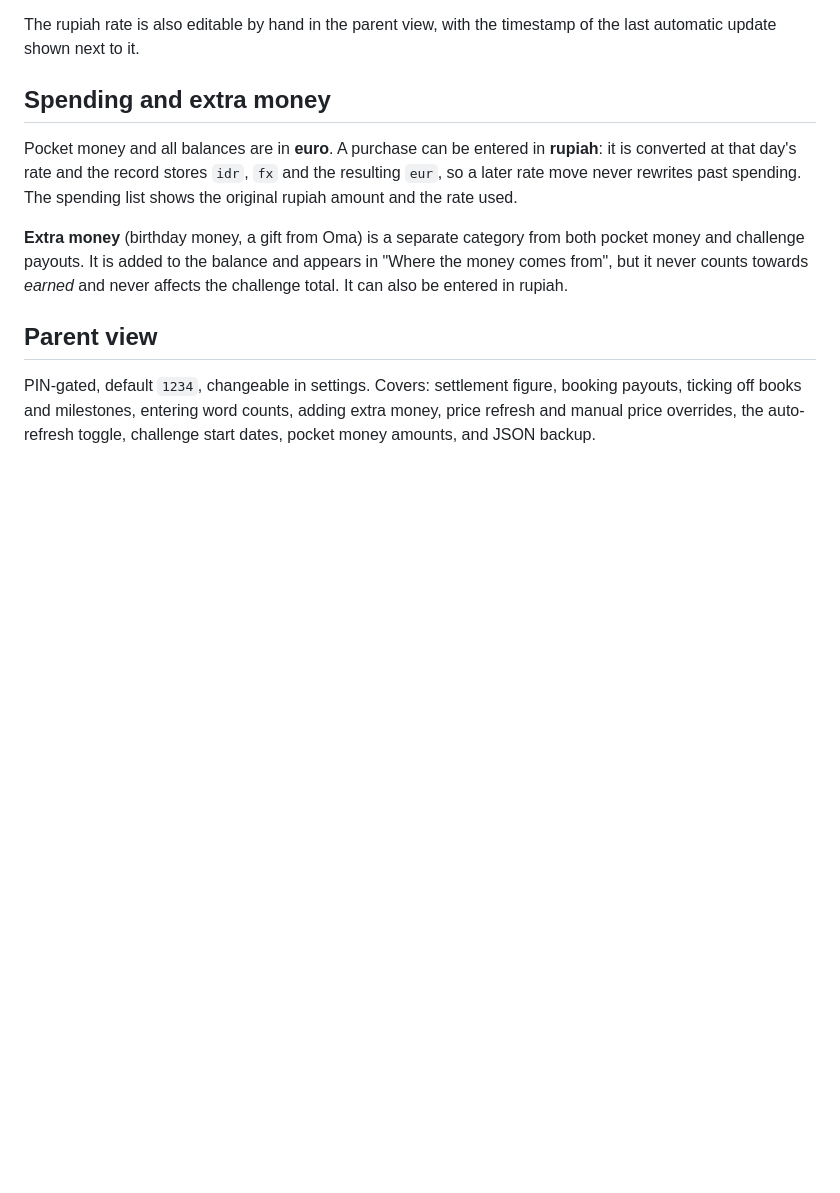
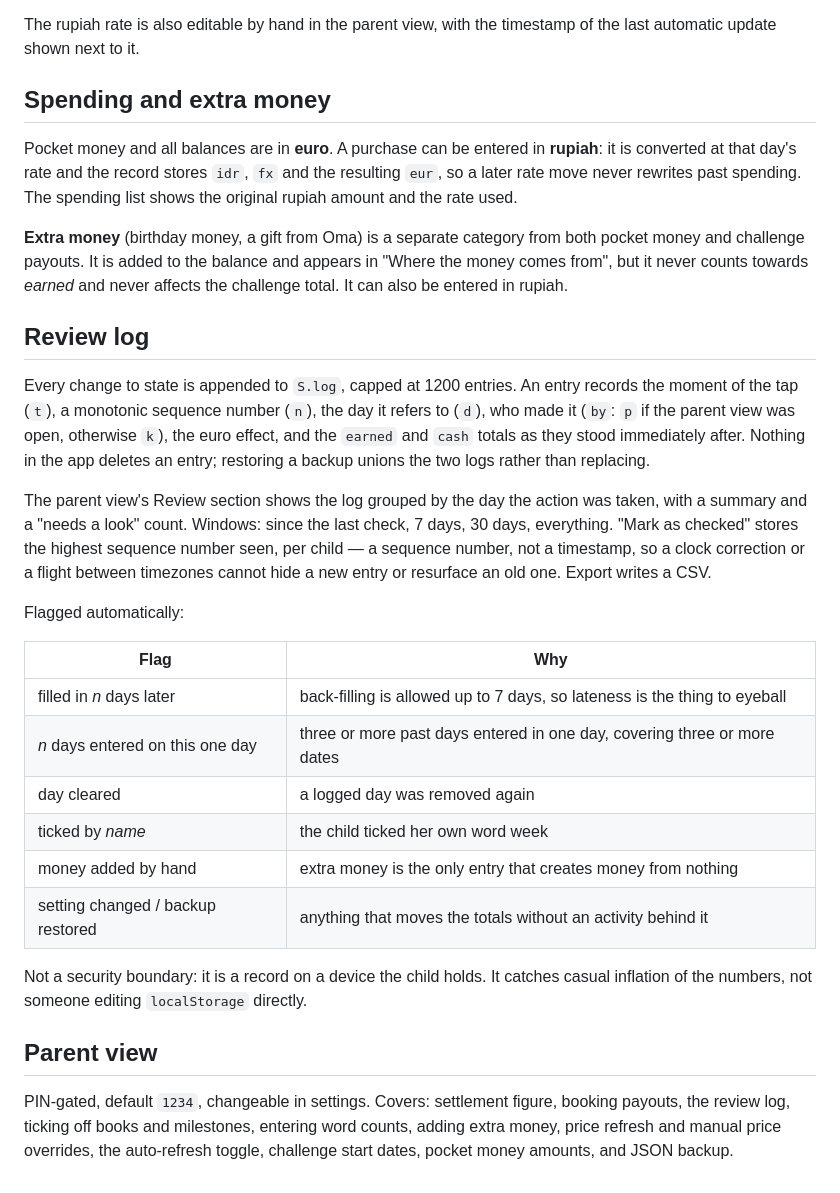
Before and after one commit to Ikarus-eth/Taschengeld, a Markdown page: README.md, the part around the change. Drawn GitHub-style; blank space fills up the shorter version.

Commit message:
Spec: review log

```diff
--- a/README.md
+++ b/README.md
@@ -148,9 +148,37 @@ money and challenge payouts. It is added to the balance and appears in "Where th
 comes from", but it never counts towards *earned* and never affects the challenge total.
 It can also be entered in rupiah.
 
+## Review log
+
+Every change to state is appended to `S.log`, capped at 1200 entries. An entry records the
+moment of the tap (`t`), a monotonic sequence number (`n`), the day it refers to (`d`), who
+made it (`by`: `p` if the parent view was open, otherwise `k`), the euro effect, and the
+`earned` and `cash` totals as they stood immediately after. Nothing in the app deletes an
+entry; restoring a backup unions the two logs rather than replacing.
+
+The parent view's Review section shows the log grouped by the day the action was taken,
+with a summary and a "needs a look" count. Windows: since the last check, 7 days, 30 days,
+everything. "Mark as checked" stores the highest sequence number seen, per child — a
+sequence number, not a timestamp, so a clock correction or a flight between timezones
+cannot hide a new entry or resurface an old one. Export writes a CSV.
+
+Flagged automatically:
+
+| Flag | Why |
+|---|---|
+| filled in *n* days later | back-filling is allowed up to 7 days, so lateness is the thing to eyeball |
+| *n* days entered on this one day | three or more past days entered in one day, covering three or more dates |
+| day cleared | a logged day was removed again |
+| ticked by *name* | the child ticked her own word week |
+| money added by hand | extra money is the only entry that creates money from nothing |
+| setting changed / backup restored | anything that moves the totals without an activity behind it |
+
+Not a security boundary: it is a record on a device the child holds. It catches casual
+inflation of the numbers, not someone editing `localStorage` directly.
+
 ## Parent view
 
 PIN-gated, default `1234`, changeable in settings. Covers: settlement figure, booking
-payouts, ticking off books and milestones, entering word counts, adding extra money, price
+payouts, the review log, ticking off books and milestones, entering word counts, adding extra money, price
 refresh and manual price overrides, the auto-refresh toggle, challenge start dates, pocket
 money amounts, and JSON backup.
```
